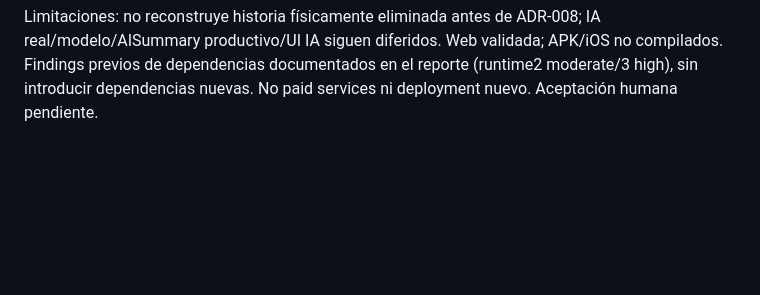
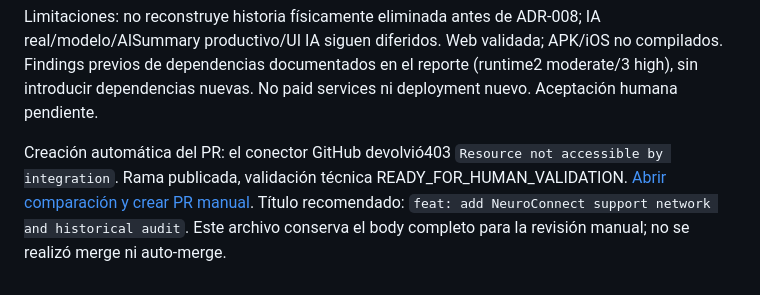
Before and after one commit to CarlosAM03/neuro-connect, a Markdown page: harness/codex/MVP15_PR.md, the part around the change. GitHub-like rendering; blank space fills up the shorter version.

```diff
--- a/harness/codex/MVP15_PR.md
+++ b/harness/codex/MVP15_PR.md
@@ -36,3 +36,6 @@ docker compose ps
 Abrir `http://127.0.0.1:5173` y `http://127.0.0.1:3000/api/docs`. Owner `demo@neuroconnect.local`; supporters `supporter@neuroconnect.local` (objetivos/progreso) y `supporter-goals@neuroconnect.local` (solo objetivos), todos con SEED_PASSWORD local. Desde Perfil revisar red, vistas compartidas y Activity. Los datos existentes se conservan; no eliminar el volumen para repetir el seed.
 
 Limitaciones: no reconstruye historia físicamente eliminada antes de ADR-008; IA real/modelo/AISummary productivo/UI IA siguen diferidos. Web validada; APK/iOS no compilados. Findings previos de dependencias documentados en el reporte (runtime2 moderate/3 high), sin introducir dependencias nuevas. No paid services ni deployment nuevo. Aceptación humana pendiente.
+
+
+Creación automática del PR: el conector GitHub devolvió403 `Resource not accessible by integration`. Rama publicada, validación técnica READY_FOR_HUMAN_VALIDATION. [Abrir comparación y crear PR manual](https://github.com/CarlosAM03/neuro-connect/compare/main...mvp1.5-support-audit?expand=1). Título recomendado: `feat: add NeuroConnect support network and historical audit`. Este archivo conserva el body completo para la revisión manual; no se realizó merge ni auto-merge.
```
Also changed, not shown: harness/codex/MVP15_REPORT.md (+16 -3 lines).
